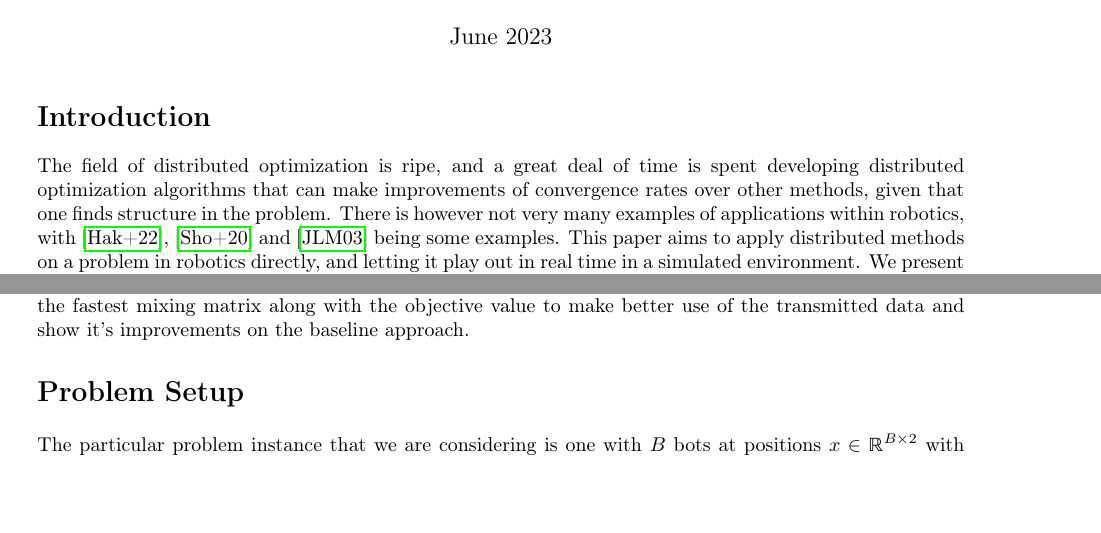
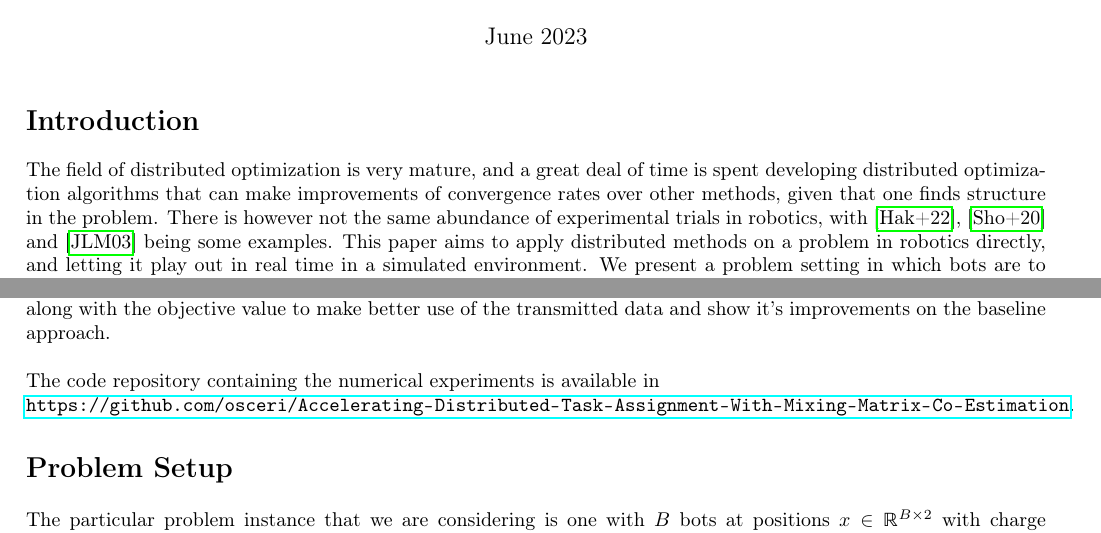
Before and after one commit to osceri/Accelerating-Distributed-Task-Assignment-With-Mixing-Matrix-Co-Estimation, a LaTeX document (tex/report.tex): two parts of page 1 of 7, joined at a grey line, cut so that both start at the same text, the shorter picture padded with empty space. Compiled offline with pdfLaTeX.

Commit message:
added github link to tex

```diff
--- a/tex/report.tex
+++ b/tex/report.tex
@@ -10,7 +10,7 @@
 \newcommand{\problem}{Final Report}
 
 \usepackage{geometry}
-\geometry{left=20mm,top=20mm,}
+\geometry{left=18mm,top=20mm,right=18mm}
 
 \usepackage{fancyhdr}
 \usepackage{comment}
@@ -64,7 +64,8 @@ sorting=ynt
 \maketitle
 \section*{Introduction}
 \renewcommand{\sectiontype}{Introduction}
-The field of distributed optimization is ripe, and a great deal of time is spent developing distributed optimization algorithms that can make improvements of convergence rates over other methods, given that one finds structure in the problem. There is however not very many examples of applications within robotics, with \cite{haksar2022consensus}, \cite{shorinwa2020distributed} and \cite{jadbabaie2003coordination} being some examples. This paper aims to apply distributed methods on a problem in robotics directly, and letting it play out in real time in a simulated environment. We present a problem setting in which bots are to pick up and deliver packages subject to charge constraints. They operate using very simple dynamics and trajectory planning with no collision avoidance. A shared objective function to be minimized is presented where each bots task assignment make up the optimization variables. A relaxation of the shared objective is proposed, for which various decentralized methods are derived including co-estimation of the fastest mixing matrix on a graph.
+The field of distributed optimization is very mature, and a great deal of time is spent developing distributed optimization algorithms that can make improvements of convergence rates over other methods, given that one finds structure in the problem.
+There is however not the same abundance of experimental trials in robotics, with \cite{haksar2022consensus}, \cite{shorinwa2020distributed} and \cite{jadbabaie2003coordination} being some examples. This paper aims to apply distributed methods on a problem in robotics directly, and letting it play out in real time in a simulated environment. We present a problem setting in which bots are to pick up and deliver packages subject to charge constraints. They operate using very simple dynamics and trajectory planning with no collision avoidance. A shared objective function to be minimized is presented where each bots task assignment make up the optimization variables. A relaxation of the shared objective is proposed, for which various decentralized methods are derived including co-estimation of the fastest mixing matrix on a graph.
 
 \subsubsection*{Related Work}
 One example of distributed task assignment is found in \cite{shorinwa2023distributed} in which a version consensus ADMM which does not require a central synchronized host is used to solve a task assignment problem with a linear objective such as \eqref{eq:objective_function}. It reviews the use of the planning in a simulated system as well, and runs the algorithm every few iterations.
@@ -72,8 +73,11 @@ The subject of the fastest mixing matrix on a graph is discussed in \cite{xiao20
 
 \subsubsection*{Contribution}
 In this paper fixed point iterations are derived that may run in real time, allowing the relaxed objective and the graph structure to change during the course of the algorithm, while maintaining stability and performance. In this sense the planning is applied like the controls of a dynamical system, rather than a regularly scheduled subroutine.
+To address the fact that communication is the bottleneck of this system we propose the co-estimation of the fastest mixing matrix along with the objective value to make better use of the transmitted data and show it's improvements on the baseline approach. \newline
 
-To address the fact that communication is the bottleneck of this system we propose the co-estimation of the fastest mixing matrix along with the objective value to make better use of the transmitted data and show it's improvements on the baseline approach.
+The code repository containing the numerical experiments is available in
+
+\url{https://github.com/osceri/Accelerating-Distributed-Task-Assignment-With-Mixing-Matrix-Co-Estimation}.
 
 \section*{Problem Setup}
 \renewcommand{\sectiontype}{Problem Setup}
```
Also changed, not shown: paper/report.pdf.
